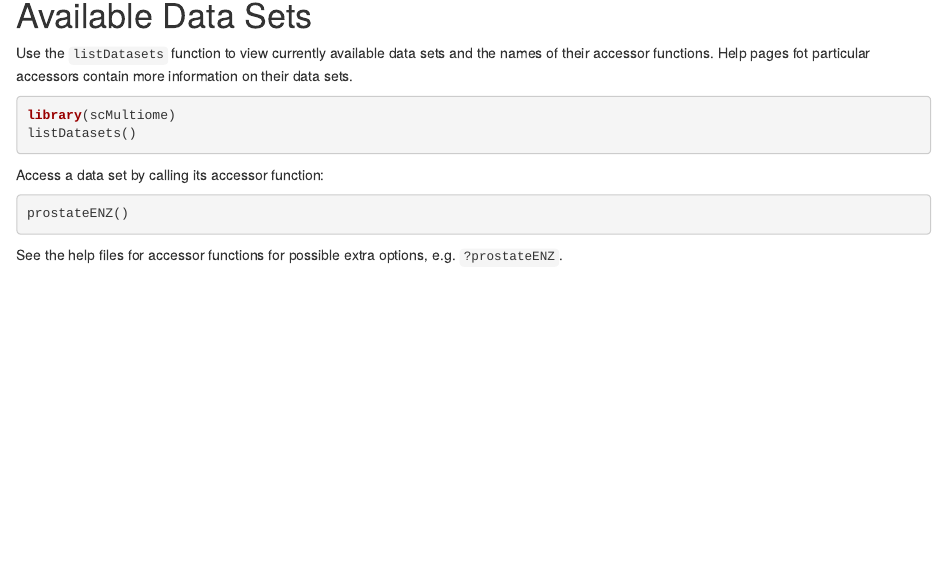
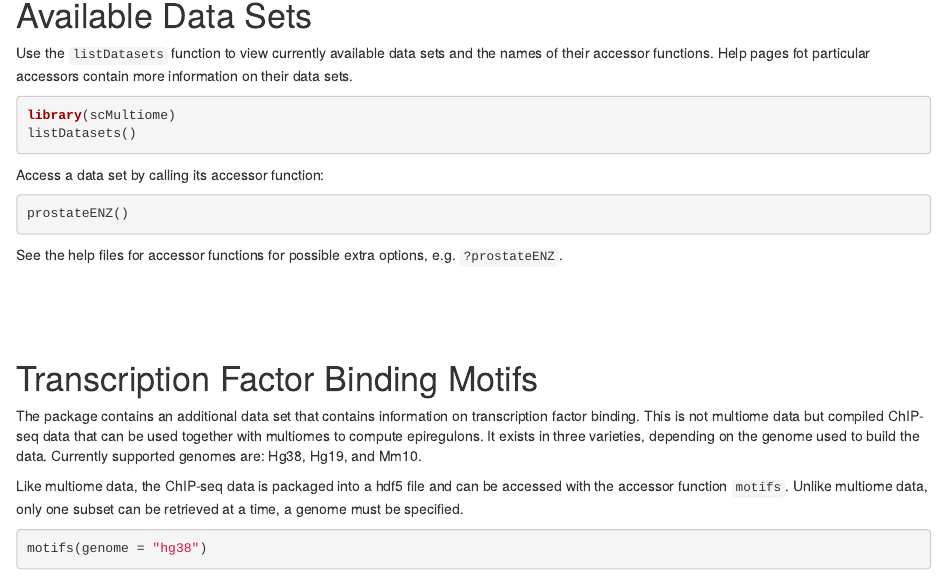
Before and after one commit to xiaosaiyao/scMultiome, an R Markdown document (vignettes/dataaccess.Rmd): the page in a window 1100 px wide, from 90 px down. Rendered offline with R 4.5, knitr and Pandoc, with nearby package versions; the code chunks are not run, so their results and figures are left out; drawn as R Markdown's standard HTML page in place of the format the file asks for.

Commit message:
update vignette with TF motifs

````diff
--- a/vignettes/dataaccess.Rmd
+++ b/vignettes/dataaccess.Rmd
@@ -46,3 +46,16 @@ See the help files for accessor functions for possible extra options, e.g. `?pro
 
 
 <br><br><br>
+
+# Transcription Factor Binding Motifs
+
+The package contains an additional data set that contains information on transcription factor binding. This is not multiome data but compiled ChIP-seq data that can be used together with multiomes to compute epiregulons. It exists in three varieties, depending on the genome used to build the data. Currently supported genomes are: Hg38, Hg19, and Mm10.
+
+Like multiome data, the ChIP-seq data is packaged into a hdf5 file and can be accessed with the accessor function `motifs`. Unlike multiome data, only one subset can be retrieved at a time, a genome must be specified.
+```{r}
+motifs(genome = "hg38")
+```
+
+
+
+<br><br><br>
````
